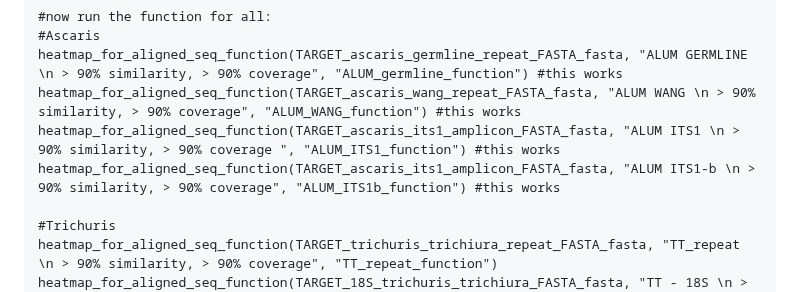
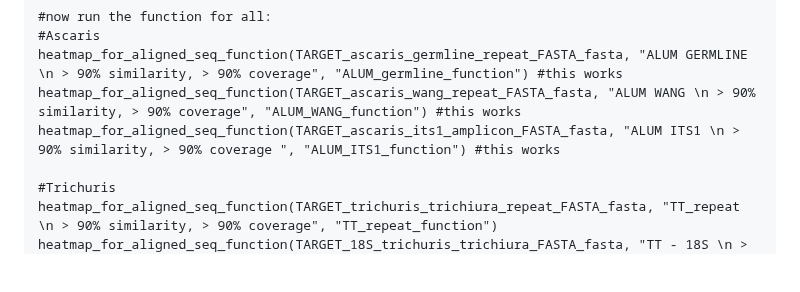
Before and after one commit to MarinaSci/Global_skim_analysis, a Markdown page: poo_worm_STH_global_skim_09_NUCLEAR_GENOME_REPEATS.md, the part around one of its changes. Drawn GitHub-style; blank space fills up the shorter version.

```diff
--- a/poo_worm_STH_global_skim_09_NUCLEAR_GENOME_REPEATS.md
+++ b/poo_worm_STH_global_skim_09_NUCLEAR_GENOME_REPEATS.md
@@ -187,7 +187,6 @@ for (file_path in ALL_TARGETS) {
 heatmap_for_aligned_seq_function(TARGET_ascaris_germline_repeat_FASTA_fasta, "ALUM GERMLINE \n > 90% similarity, > 90% coverage", "ALUM_germline_function") #this works
 heatmap_for_aligned_seq_function(TARGET_ascaris_wang_repeat_FASTA_fasta, "ALUM WANG \n > 90% similarity, > 90% coverage", "ALUM_WANG_function") #this works
 heatmap_for_aligned_seq_function(TARGET_ascaris_its1_amplicon_FASTA_fasta, "ALUM ITS1 \n > 90% similarity, > 90% coverage ", "ALUM_ITS1_function") #this works
-heatmap_for_aligned_seq_function(TARGET_ascaris_its1_amplicon_FASTA_fasta, "ALUM ITS1-b \n > 90% similarity, > 90% coverage", "ALUM_ITS1b_function") #this works
 
 #Trichuris
 heatmap_for_aligned_seq_function(TARGET_trichuris_trichiura_repeat_FASTA_fasta, "TT_repeat \n > 90% similarity, > 90% coverage", "TT_repeat_function")
```
Also changed, not shown: other parts of poo_worm_STH_global_skim_09_NUCLEAR_GENOME_REPEATS.md (+7 -1 lines).
